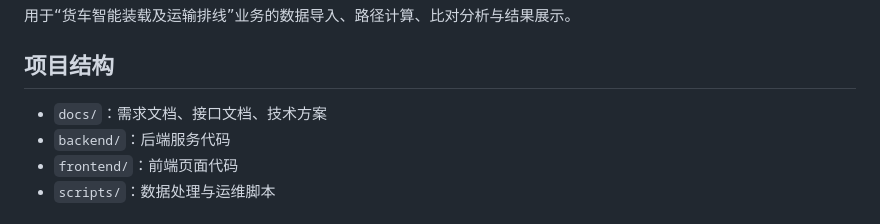
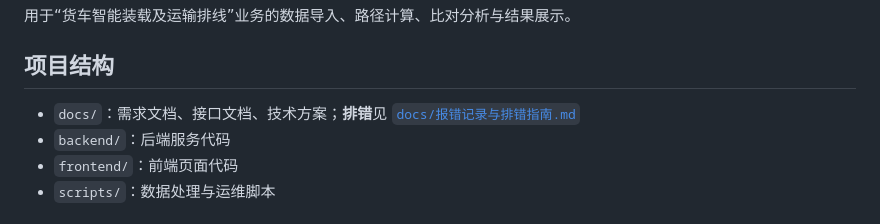
Before and after one commit to immtt/my-cursor-project, a Markdown page: README.md, the part around the change. GitHub-like rendering.

```diff
--- a/README.md
+++ b/README.md
@@ -4,7 +4,7 @@
 
 ## 项目结构
 
-- `docs/`：需求文档、接口文档、技术方案
+- `docs/`：需求文档、接口文档、技术方案；**排错**见 [`docs/报错记录与排错指南.md`](docs/报错记录与排错指南.md)
 - `backend/`：后端服务代码
 - `frontend/`：前端页面代码
 - `scripts/`：数据处理与运维脚本
```
Also changed, not shown: docs/报错记录与排错指南.md (added, +119 -0 lines).
